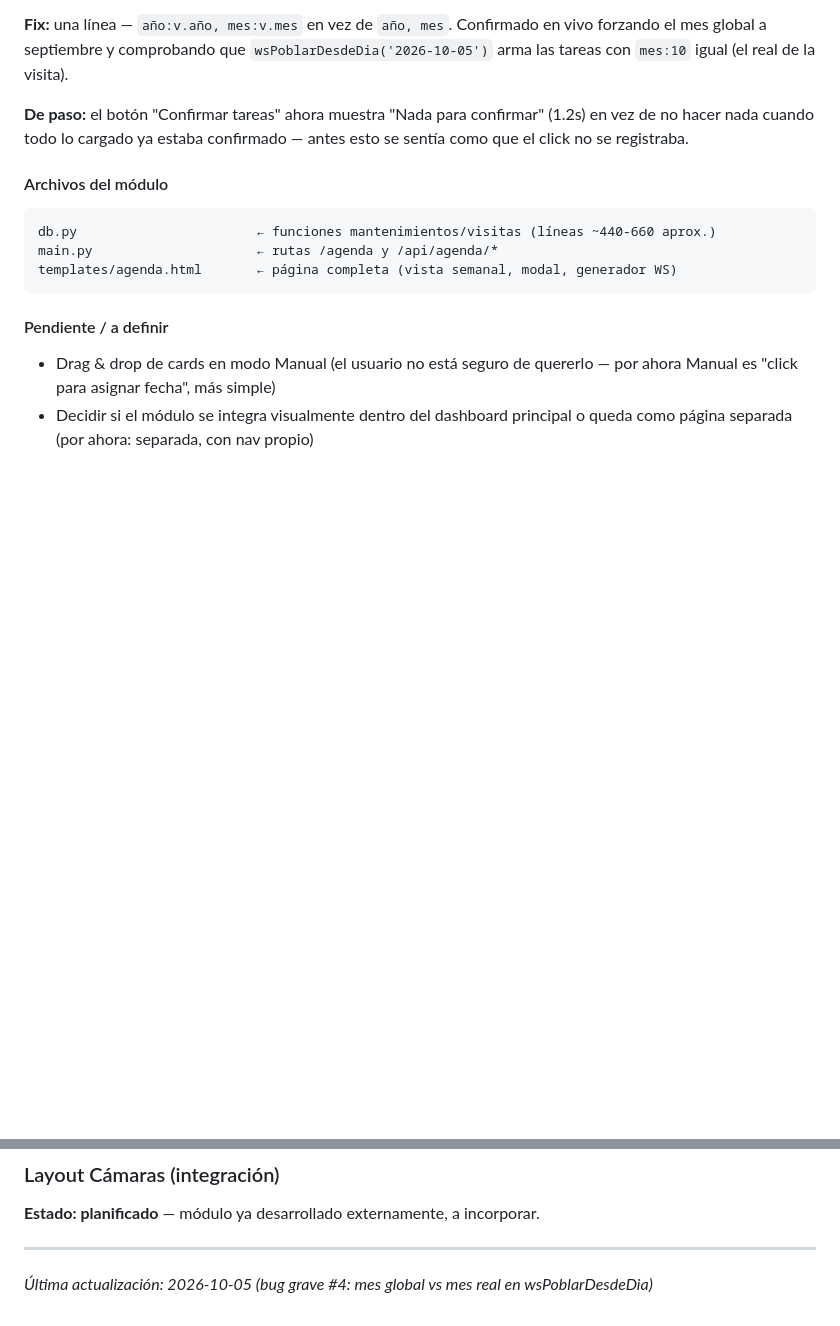
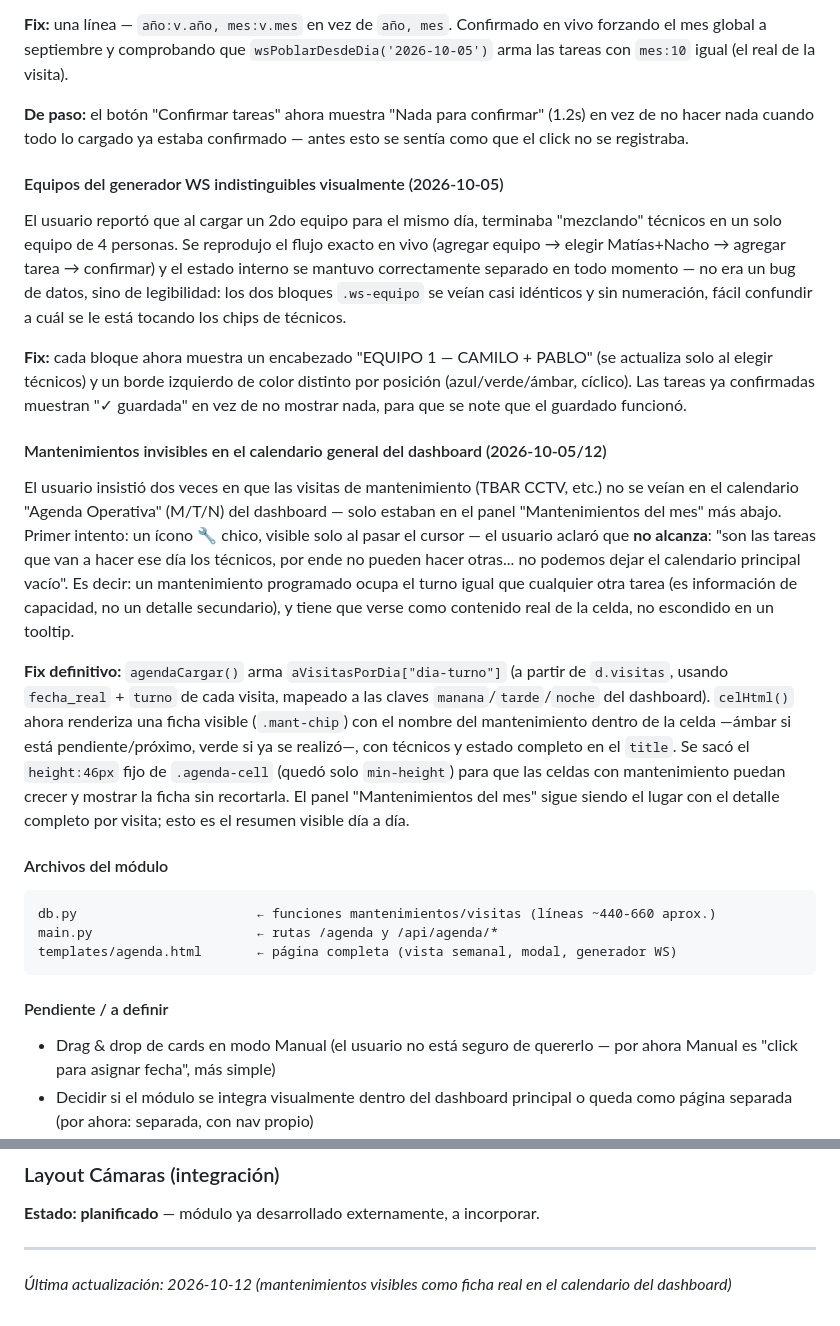
Before and after one commit to gateway-erp/gateway-erp, a Markdown page: BIBLIA_PROYECTO.md, 2 parts joined by grey strips. Rendered like a GitHub page; blank space fills up the shorter version.

Commit message:
docs: registrar fichas de mantenimiento visibles y separacion de equipos WS
Co-Authored-By: Claude Sonnet 5 <noreply@anthropic.com>

````diff
--- a/BIBLIA_PROYECTO.md
+++ b/BIBLIA_PROYECTO.md
@@ -474,6 +474,16 @@ Este bug ya existía desde que se escribió `wsPoblarDesdeDia()`, pero quedaba o
 
 **De paso:** el botón "Confirmar tareas" ahora muestra "Nada para confirmar" (1.2s) en vez de no hacer nada cuando todo lo cargado ya estaba confirmado — antes esto se sentía como que el click no se registraba.
 
+#### Equipos del generador WS indistinguibles visualmente (2026-10-05)
+El usuario reportó que al cargar un 2do equipo para el mismo día, terminaba "mezclando" técnicos en un solo equipo de 4 personas. Se reprodujo el flujo exacto en vivo (agregar equipo → elegir Matías+Nacho → agregar tarea → confirmar) y el estado interno se mantuvo correctamente separado en todo momento — no era un bug de datos, sino de legibilidad: los dos bloques `.ws-equipo` se veían casi idénticos y sin numeración, fácil confundir a cuál se le está tocando los chips de técnicos.
+
+**Fix:** cada bloque ahora muestra un encabezado "EQUIPO 1 — CAMILO + PABLO" (se actualiza solo al elegir técnicos) y un borde izquierdo de color distinto por posición (azul/verde/ámbar, cíclico). Las tareas ya confirmadas muestran "✓ guardada" en vez de no mostrar nada, para que se note que el guardado funcionó.
+
+#### Mantenimientos invisibles en el calendario general del dashboard (2026-10-05/12)
+El usuario insistió dos veces en que las visitas de mantenimiento (TBAR CCTV, etc.) no se veían en el calendario "Agenda Operativa" (M/T/N) del dashboard — solo estaban en el panel "Mantenimientos del mes" más abajo. Primer intento: un ícono 🔧 chico, visible solo al pasar el cursor — el usuario aclaró que **no alcanza**: "son las tareas que van a hacer ese día los técnicos, por ende no pueden hacer otras... no podemos dejar el calendario principal vacío". Es decir: un mantenimiento programado ocupa el turno igual que cualquier otra tarea (es información de capacidad, no un detalle secundario), y tiene que verse como contenido real de la celda, no escondido en un tooltip.
+
+**Fix definitivo:** `agendaCargar()` arma `aVisitasPorDia["dia-turno"]` (a partir de `d.visitas`, usando `fecha_real` + `turno` de cada visita, mapeado a las claves `manana`/`tarde`/`noche` del dashboard). `celHtml()` ahora renderiza una ficha visible (`.mant-chip`) con el nombre del mantenimiento dentro de la celda —ámbar si está pendiente/próximo, verde si ya se realizó—, con técnicos y estado completo en el `title`. Se sacó el `height:46px` fijo de `.agenda-cell` (quedó solo `min-height`) para que las celdas con mantenimiento puedan crecer y mostrar la ficha sin recortarla. El panel "Mantenimientos del mes" sigue siendo el lugar con el detalle completo por visita; esto es el resumen visible día a día.
+
 #### Archivos del módulo
 ```
 db.py                       ← funciones mantenimientos/visitas (líneas ~440-660 aprox.)
@@ -499,4 +509,4 @@ Versión extendida del módulo Presupuestos para trabajos grandes (instalaciones
 **Estado: planificado** — módulo ya desarrollado externamente, a incorporar.
 
 ---
-*Última actualización: 2026-10-05 (bug grave #4: mes global vs mes real en wsPoblarDesdeDia)*
+*Última actualización: 2026-10-12 (mantenimientos visibles como ficha real en el calendario del dashboard)*
````
Also changed, not shown: PENDIENTES.md (+3 -1 lines).
